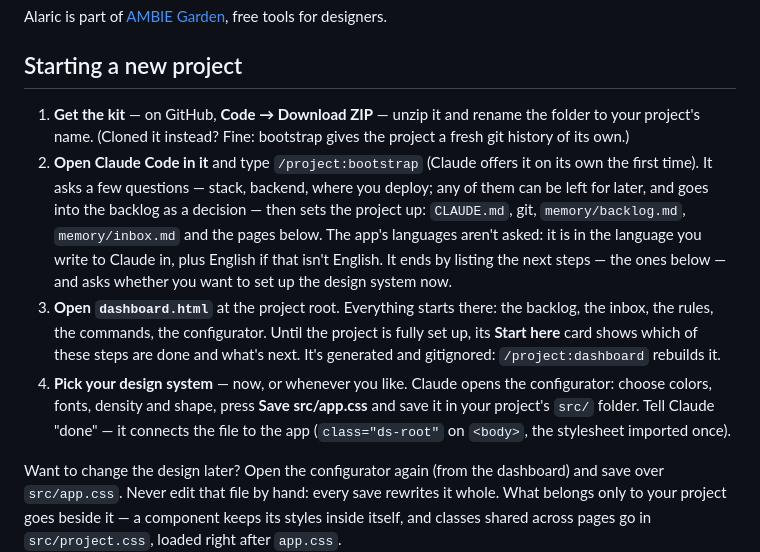
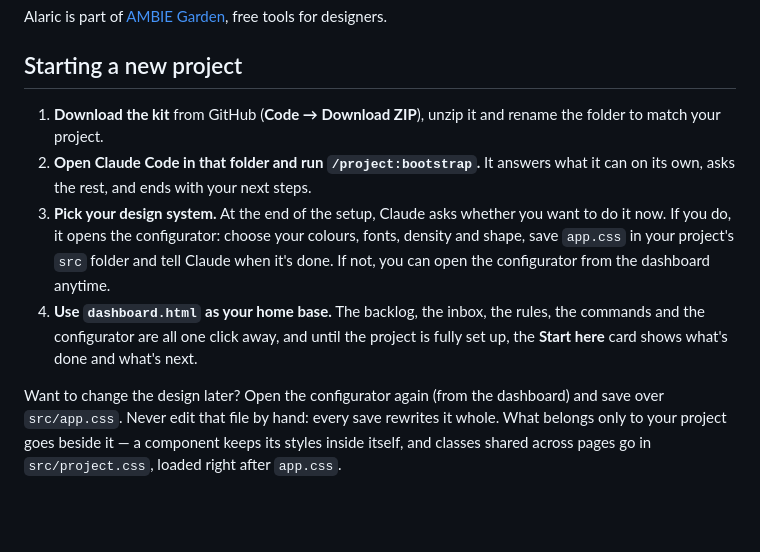
Before and after one commit to irulancia/alaric-kit, a Markdown page: README.md, the part around the change. Rendered like a GitHub page; blank space fills up the shorter version.

Commit message:
docs: getting started in four plain steps, the design system before the dashboard
- [content] README: download, bootstrap, the design system (now or later), the dashboard as home base
- [tooling] bootstrap's next steps follow the same order

Co-Authored-By: Claude Opus 5.5 <noreply@anthropic.com>

```diff
--- a/README.md
+++ b/README.md
@@ -6,10 +6,10 @@ Alaric is part of [AMBIE Garden](https://ambiegarden.com), free tools for design
 
 ## Starting a new project
 
-1. **Get the kit** — on GitHub, **Code → Download ZIP** — unzip it and rename the folder to your project's name. (Cloned it instead? Fine: bootstrap gives the project a fresh git history of its own.)
-2. **Open Claude Code in it** and type `/project:bootstrap` (Claude offers it on its own the first time). It asks a few questions — stack, backend, where you deploy; any of them can be left for later, and goes into the backlog as a decision — then sets the project up: `CLAUDE.md`, git, `memory/backlog.md`, `memory/inbox.md` and the pages below. The app's languages aren't asked: it is in the language you write to Claude in, plus English if that isn't English. It ends by listing the next steps — the ones below — and asks whether you want to set up the design system now.
-3. **Open `dashboard.html`** at the project root. Everything starts there: the backlog, the inbox, the rules, the commands, the configurator. Until the project is fully set up, its **Start here** card shows which of these steps are done and what's next. It's generated and gitignored: `/project:dashboard` rebuilds it.
-4. **Pick your design system** — now, or whenever you like. Claude opens the configurator: choose colors, fonts, density and shape, press **Save src/app.css** and save it in your project's `src/` folder. Tell Claude "done" — it connects the file to the app (`class="ds-root"` on `<body>`, the stylesheet imported once).
+1. **Download the kit** from GitHub (**Code → Download ZIP**), unzip it and rename the folder to match your project.
+2. **Open Claude Code in that folder and run `/project:bootstrap`.** It answers what it can on its own, asks the rest, and ends with your next steps.
+3. **Pick your design system.** At the end of the setup, Claude asks whether you want to do it now. If you do, it opens the configurator: choose your colours, fonts, density and shape, save `app.css` in your project's `src` folder and tell Claude when it's done. If not, you can open the configurator from the dashboard anytime.
+4. **Use `dashboard.html` as your home base.** The backlog, the inbox, the rules, the commands and the configurator are all one click away, and until the project is fully set up, the **Start here** card shows what's done and what's next.
 
 Want to change the design later? Open the configurator again (from the dashboard) and save over `src/app.css`. Never edit that file by hand: every save rewrites it whole. What belongs only to your project goes beside it — a component keeps its styles inside itself, and classes shared across pages go in `src/project.css`, loaded right after `app.css`.
 
```
Also changed, not shown: 1 other file.
